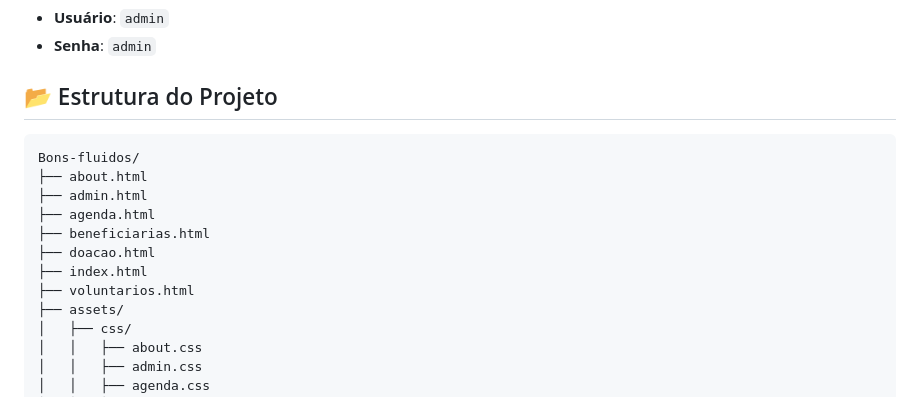
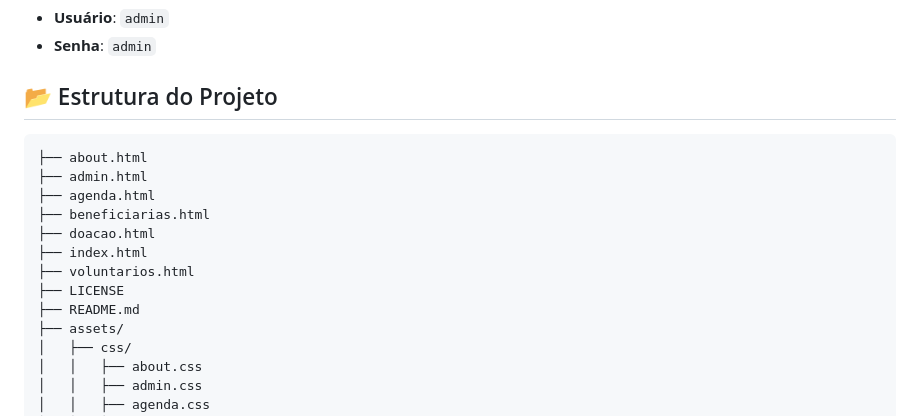
Before and after one commit to M4FEUS/Certificadora-1, a Markdown page: README.md, the part around the change. GitHub-like rendering.

````diff
--- a/README.md
+++ b/README.md
@@ -55,7 +55,6 @@ Nossa missão é **tripla**:
 ## 📂 Estrutura do Projeto
 
 ```
-Bons-fluidos/
 ├── about.html
 ├── admin.html
 ├── agenda.html
@@ -63,6 +62,8 @@ Bons-fluidos/
 ├── doacao.html
 ├── index.html
 ├── voluntarios.html
+├── LICENSE
+├── README.md
 ├── assets/
 │   ├── css/
 │   │   ├── about.css
````
